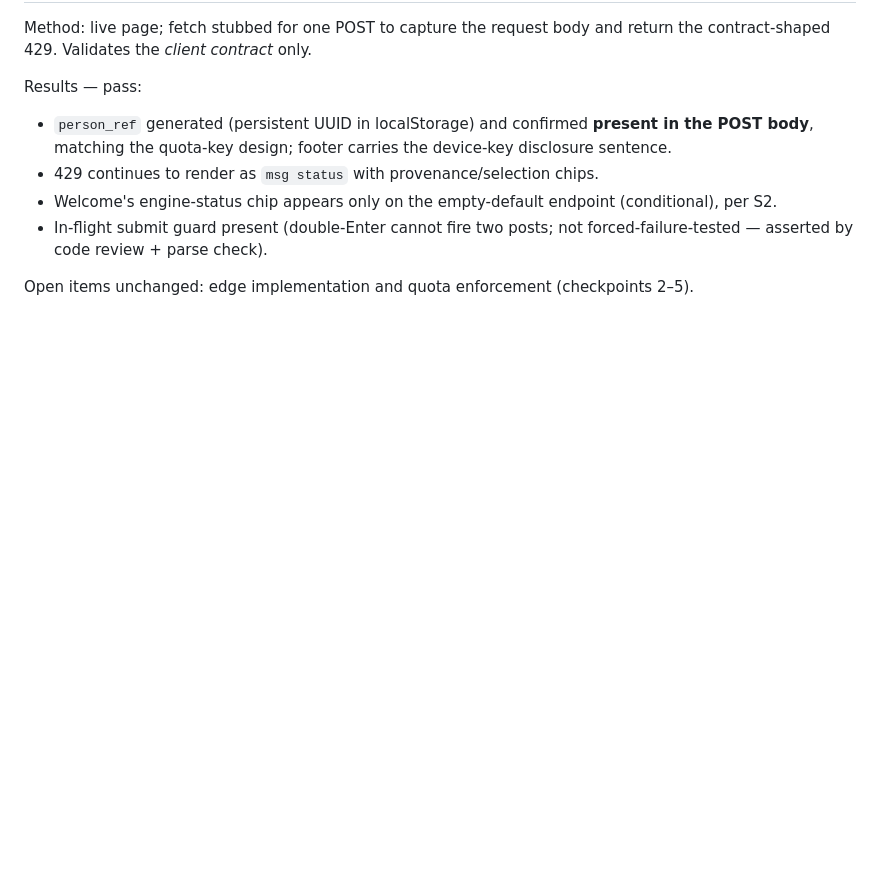
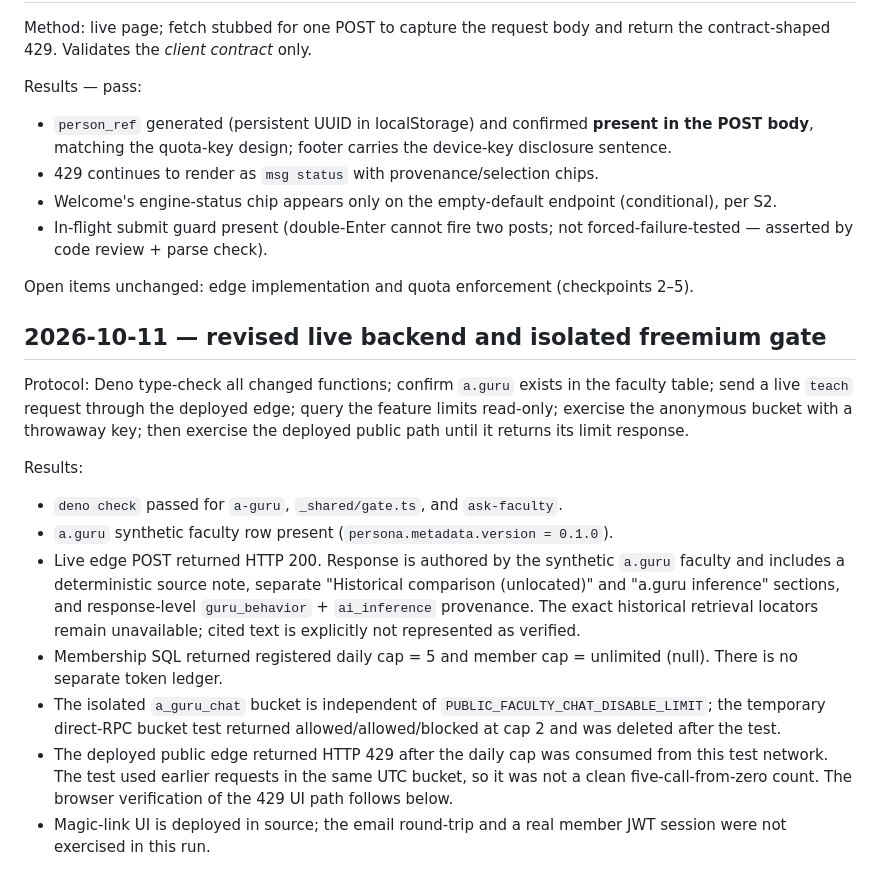
Before and after one commit to CastaliaInstitute/bhakti, a Markdown page: evaluations/README.md, the part around the change. GitHub-like rendering; blank space fills up the shorter version.

Commit message:
eval: record revised backend and isolated quota verification

```diff
--- a/evaluations/README.md
+++ b/evaluations/README.md
@@ -64,3 +64,32 @@ Results — pass:
   forced-failure-tested — asserted by code review + parse check).
 
 Open items unchanged: edge implementation and quota enforcement (checkpoints 2–5).
+
+## 2026-10-11 — revised live backend and isolated freemium gate
+
+Protocol: Deno type-check all changed functions; confirm `a.guru` exists in the
+faculty table; send a live `teach` request through the deployed edge; query the
+feature limits read-only; exercise the anonymous bucket with a throwaway key;
+then exercise the deployed public path until it returns its limit response.
+
+Results:
+
+- `deno check` passed for `a-guru`, `_shared/gate.ts`, and `ask-faculty`.
+- `a.guru` synthetic faculty row present (`persona.metadata.version = 0.1.0`).
+- Live edge POST returned HTTP 200. Response is authored by the synthetic
+  `a.guru` faculty and includes a deterministic source note, separate
+  "Historical comparison (unlocated)" and "a.guru inference" sections, and
+  response-level `guru_behavior` + `ai_inference` provenance. The exact
+  historical retrieval locators remain unavailable; cited text is explicitly
+  not represented as verified.
+- Membership SQL returned registered daily cap = 5 and member cap = unlimited
+  (null). There is no separate token ledger.
+- The isolated `a_guru_chat` bucket is independent of
+  `PUBLIC_FACULTY_CHAT_DISABLE_LIMIT`; the temporary direct-RPC bucket test
+  returned allowed/allowed/blocked at cap 2 and was deleted after the test.
+- The deployed public edge returned HTTP 429 after the daily cap was consumed
+  from this test network. The test used earlier requests in the same UTC bucket,
+  so it was not a clean five-call-from-zero count. The browser verification of
+  the 429 UI path follows below.
+- Magic-link UI is deployed in source; the email round-trip and a real member
+  JWT session were not exercised in this run.
```
